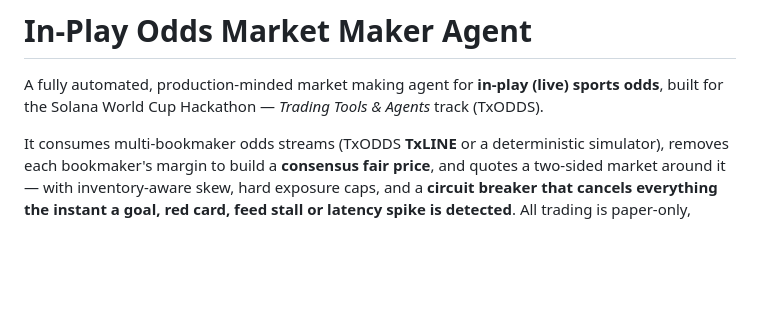
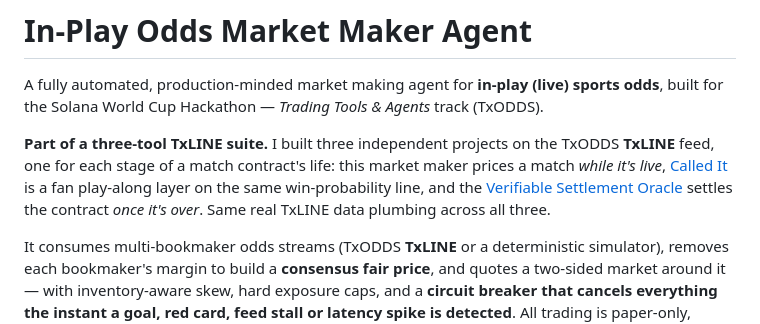
Before and after one commit to wuxusen/odds-market-maker, a Markdown page: README.md, the part around the change. GitHub-like rendering; blank space fills up the shorter version.

Commit message:
docs: cross-link the three-project TxLINE suite (fix broken relative link)

```diff
--- a/README.md
+++ b/README.md
@@ -3,6 +3,15 @@
 A fully automated, production-minded market making agent for **in-play (live)
 sports odds**, built for the Solana World Cup Hackathon — *Trading Tools &
 Agents* track (TxODDS).
+
+**Part of a three-tool TxLINE suite.** I built three independent projects on the
+TxODDS **TxLINE** feed, one for each stage of a match contract's life: this
+market maker prices a match *while it's live*,
+[Called It](https://github.com/wuxusen/called-it) is a fan play-along layer on
+the same win-probability line, and the
+[Verifiable Settlement Oracle](https://github.com/wuxusen/settlement-oracle)
+settles the contract *once it's over*. Same real TxLINE data plumbing across all
+three.
 
 It consumes multi-bookmaker odds streams (TxODDS **TxLINE** or a
 deterministic simulator), removes each bookmaker's margin to build a
```
